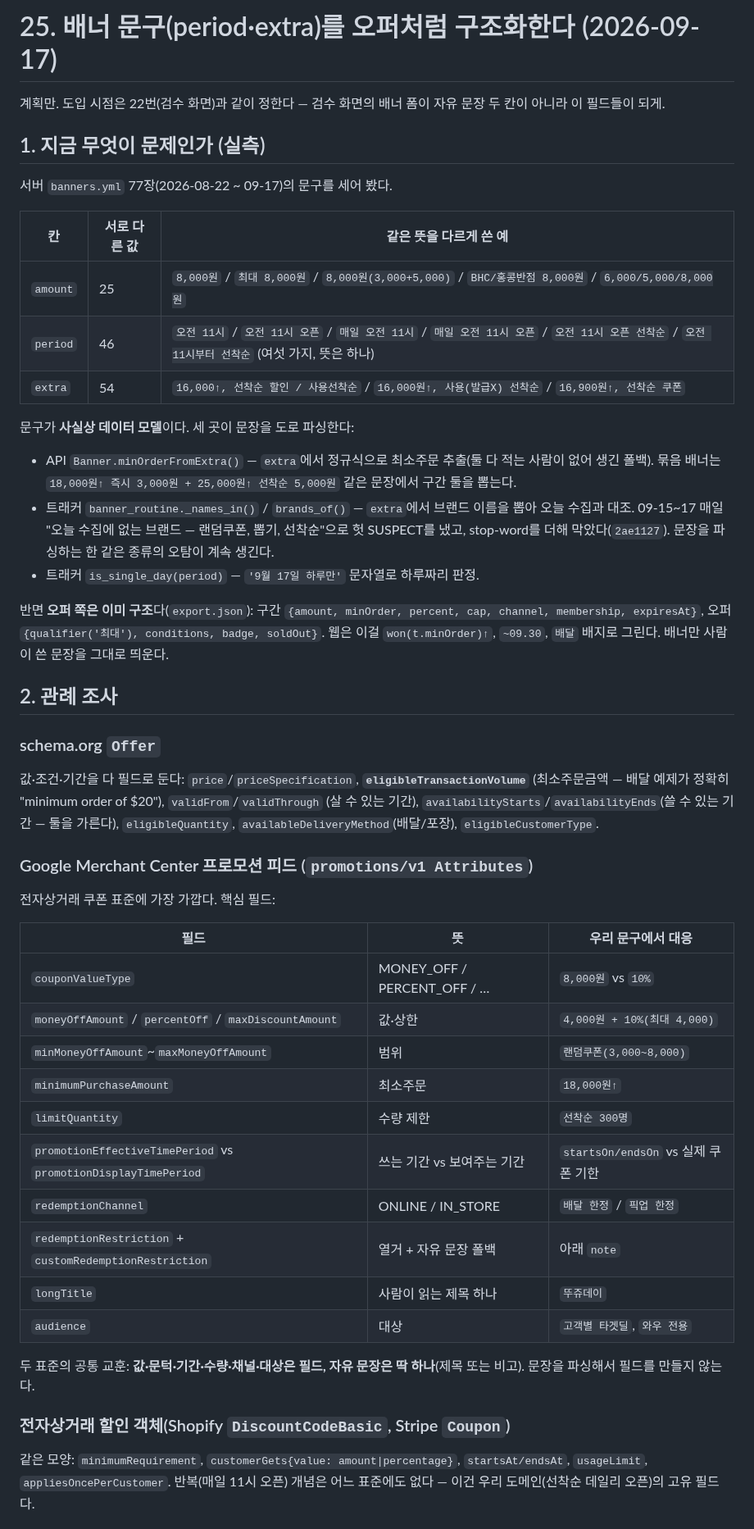
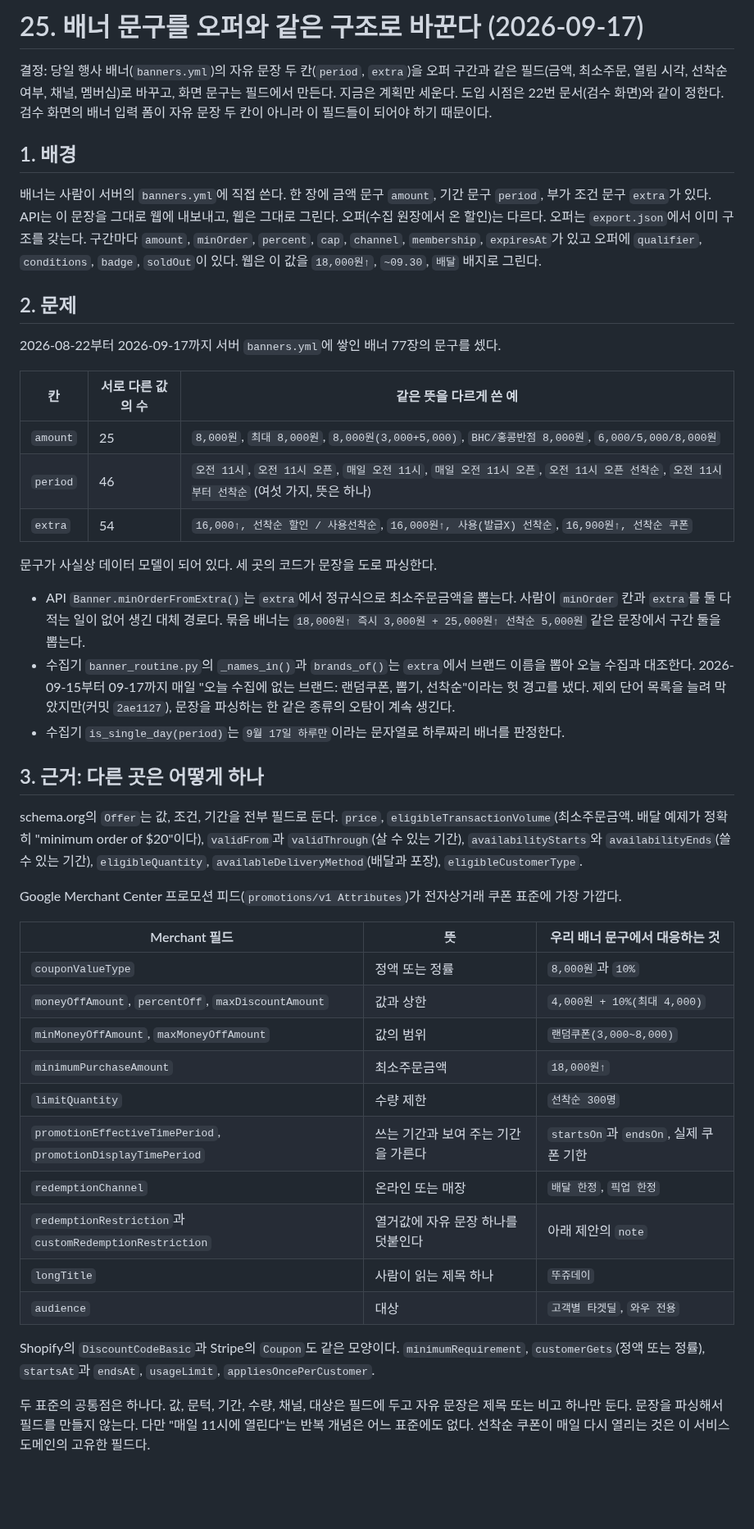
Before and after one commit to woowacourse-teams/2026-to-discount, a Markdown page: docs/design/25-banner-text-normalization.md, the part around one of its changes. Shown at 82% size. GitHub-like rendering; blank space fills up the shorter version.

```diff
--- a/docs/design/25-banner-text-normalization.md
+++ b/docs/design/25-banner-text-normalization.md
@@ -1,63 +1,47 @@
-# 25. 배너 문구(period·extra)를 오퍼처럼 구조화한다 (2026-09-17)
+# 25. 배너 문구를 오퍼와 같은 구조로 바꾼다 (2026-09-17)
 
-계획만. 도입 시점은 22번(검수 화면)과 같이 정한다 — 검수 화면의 배너 폼이
-자유 문장 두 칸이 아니라 이 필드들이 되게.
+결정: 당일 행사 배너(`banners.yml`)의 자유 문장 두 칸(`period`, `extra`)을 오퍼 구간과 같은 필드(금액, 최소주문, 열림 시각, 선착순 여부, 채널, 멤버십)로 바꾸고, 화면 문구는 필드에서 만든다. 지금은 계획만 세운다. 도입 시점은 22번 문서(검수 화면)와 같이 정한다. 검수 화면의 배너 입력 폼이 자유 문장 두 칸이 아니라 이 필드들이 되어야 하기 때문이다.
 
-## 1. 지금 무엇이 문제인가 (실측)
+## 1. 배경
 
-서버 `banners.yml` 77장(2026-08-22 ~ 09-17)의 문구를 세어 봤다.
+배너는 사람이 서버의 `banners.yml`에 직접 쓴다. 한 장에 금액 문구 `amount`, 기간 문구 `period`, 부가 조건 문구 `extra`가 있다. API는 이 문장을 그대로 웹에 내보내고, 웹은 그대로 그린다. 오퍼(수집 원장에서 온 할인)는 다르다. 오퍼는 `export.json`에서 이미 구조를 갖는다. 구간마다 `amount`, `minOrder`, `percent`, `cap`, `channel`, `membership`, `expiresAt`가 있고 오퍼에 `qualifier`, `conditions`, `badge`, `soldOut`이 있다. 웹은 이 값을 `18,000원↑`, `~09.30`, `배달` 배지로 그린다.
 
-| 칸 | 서로 다른 값 | 같은 뜻을 다르게 쓴 예 |
+## 2. 문제
+
+2026-08-22부터 2026-09-17까지 서버 `banners.yml`에 쌓인 배너 77장의 문구를 셌다.
+
+| 칸 | 서로 다른 값의 수 | 같은 뜻을 다르게 쓴 예 |
 |---|---|---|
-| `amount` | 25 | `8,000원` / `최대 8,000원` / `8,000원(3,000+5,000)` / `BHC/홍콩반점 8,000원` / `6,000/5,000/8,000원` |
-| `period` | 46 | `오전 11시` / `오전 11시 오픈` / `매일 오전 11시` / `매일 오전 11시 오픈` / `오전 11시 오픈 선착순` / `오전 11시부터 선착순` (여섯 가지, 뜻은 하나) |
-| `extra` | 54 | `16,000↑, 선착순 할인 / 사용선착순` / `16,000원↑, 사용(발급X) 선착순` / `16,900원↑, 선착순 쿠폰` |
+| `amount` | 25 | `8,000원`, `최대 8,000원`, `8,000원(3,000+5,000)`, `BHC/홍콩반점 8,000원`, `6,000/5,000/8,000원` |
+| `period` | 46 | `오전 11시`, `오전 11시 오픈`, `매일 오전 11시`, `매일 오전 11시 오픈`, `오전 11시 오픈 선착순`, `오전 11시부터 선착순` (여섯 가지, 뜻은 하나) |
+| `extra` | 54 | `16,000↑, 선착순 할인 / 사용선착순`, `16,000원↑, 사용(발급X) 선착순`, `16,900원↑, 선착순 쿠폰` |
 
-문구가 **사실상 데이터 모델**이다. 세 곳이 문장을 도로 파싱한다:
+문구가 사실상 데이터 모델이 되어 있다. 세 곳의 코드가 문장을 도로 파싱한다.
 
-- API `Banner.minOrderFromExtra()` — `extra`에서 정규식으로 최소주문 추출(둘 다 적는
-  사람이 없어 생긴 폴백). 묶음 배너는 `18,000원↑ 즉시 3,000원 + 25,000원↑ 선착순 5,000원`
-  같은 문장에서 구간 둘을 뽑는다.
-- 트래커 `banner_routine._names_in()` / `brands_of()` — `extra`에서 브랜드 이름을
-  뽑아 오늘 수집과 대조. 09-15~17 매일 "오늘 수집에 없는 브랜드 — 랜덤쿠폰, 뽑기,
-  선착순"으로 헛 SUSPECT를 냈고, stop-word를 더해 막았다(`2ae1127`). 문장을 파싱하는 한
-  같은 종류의 오탐이 계속 생긴다.
-- 트래커 `is_single_day(period)` — `'9월 17일 하루만'` 문자열로 하루짜리 판정.
+- API `Banner.minOrderFromExtra()`는 `extra`에서 정규식으로 최소주문금액을 뽑는다. 사람이 `minOrder` 칸과 `extra`를 둘 다 적는 일이 없어 생긴 대체 경로다. 묶음 배너는 `18,000원↑ 즉시 3,000원 + 25,000원↑ 선착순 5,000원` 같은 문장에서 구간 둘을 뽑는다.
+- 수집기 `banner_routine.py`의 `_names_in()`과 `brands_of()`는 `extra`에서 브랜드 이름을 뽑아 오늘 수집과 대조한다. 2026-09-15부터 09-17까지 매일 "오늘 수집에 없는 브랜드: 랜덤쿠폰, 뽑기, 선착순"이라는 헛 경고를 냈다. 제외 단어 목록을 늘려 막았지만(커밋 `2ae1127`), 문장을 파싱하는 한 같은 종류의 오탐이 계속 생긴다.
+- 수집기 `is_single_day(period)`는 `9월 17일 하루만`이라는 문자열로 하루짜리 배너를 판정한다.
 
-반면 **오퍼 쪽은 이미 구조**다(`export.json`): 구간 `{amount, minOrder, percent, cap,
-channel, membership, expiresAt}`, 오퍼 `{qualifier('최대'), conditions, badge, soldOut}`.
-웹은 이걸 `won(t.minOrder)↑`, `~09.30`, `배달` 배지로 그린다. 배너만 사람이 쓴 문장을
-그대로 띄운다.
+## 3. 근거: 다른 곳은 어떻게 하나
 
-## 2. 관례 조사
+schema.org의 `Offer`는 값, 조건, 기간을 전부 필드로 둔다. `price`, `eligibleTransactionVolume`(최소주문금액. 배달 예제가 정확히 "minimum order of $20"이다), `validFrom`과 `validThrough`(살 수 있는 기간), `availabilityStarts`와 `availabilityEnds`(쓸 수 있는 기간), `eligibleQuantity`, `availableDeliveryMethod`(배달과 포장), `eligibleCustomerType`.
 
-### schema.org `Offer`
-값·조건·기간을 다 필드로 둔다: `price`/`priceSpecification`, **`eligibleTransactionVolume`**
-(최소주문금액 — 배달 예제가 정확히 "minimum order of $20"), `validFrom`/`validThrough`
-(살 수 있는 기간), `availabilityStarts`/`availabilityEnds`(쓸 수 있는 기간 — 둘을
-가른다), `eligibleQuantity`, `availableDeliveryMethod`(배달/포장), `eligibleCustomerType`.
+Google Merchant Center 프로모션 피드(`promotions/v1 Attributes`)가 전자상거래 쿠폰 표준에 가장 가깝다.
 
-### Google Merchant Center 프로모션 피드 (`promotions/v1 Attributes`)
-전자상거래 쿠폰 표준에 가장 가깝다. 핵심 필드:
-
-| 필드 | 뜻 | 우리 문구에서 대응 |
+| Merchant 필드 | 뜻 | 우리 배너 문구에서 대응하는 것 |
 |---|---|---|
-| `couponValueType` | MONEY_OFF / PERCENT_OFF / … | `8,000원` vs `10%` |
-| `moneyOffAmount` / `percentOff` / `maxDiscountAmount` | 값·상한 | `4,000원 + 10%(최대 4,000)` |
-| `minMoneyOffAmount`~`maxMoneyOffAmount` | 범위 | `랜덤쿠폰(3,000~8,000)` |
-| `minimumPurchaseAmount` | 최소주문 | `18,000원↑` |
+| `couponValueType` | 정액 또는 정률 | `8,000원`과 `10%` |
+| `moneyOffAmount`, `percentOff`, `maxDiscountAmount` | 값과 상한 | `4,000원 + 10%(최대 4,000)` |
+| `minMoneyOffAmount`, `maxMoneyOffAmount` | 값의 범위 | `랜덤쿠폰(3,000~8,000)` |
+| `minimumPurchaseAmount` | 최소주문금액 | `18,000원↑` |
 | `limitQuantity` | 수량 제한 | `선착순 300명` |
-| `promotionEffectiveTimePeriod` vs `promotionDisplayTimePeriod` | 쓰는 기간 vs 보여주는 기간 | `startsOn/endsOn` vs 실제 쿠폰 기한 |
-| `redemptionChannel` | ONLINE / IN_STORE | `배달 한정` / `픽업 한정` |
-| `redemptionRestriction` + `customRedemptionRestriction` | 열거 + 자유 문장 폴백 | 아래 `note` |
+| `promotionEffectiveTimePeriod`, `promotionDisplayTimePeriod` | 쓰는 기간과 보여 주는 기간을 가른다 | `startsOn`과 `endsOn`, 실제 쿠폰 기한 |
+| `redemptionChannel` | 온라인 또는 매장 | `배달 한정`, `픽업 한정` |
+| `redemptionRestriction`과 `customRedemptionRestriction` | 열거값에 자유 문장 하나를 덧붙인다 | 아래 제안의 `note` |
 | `longTitle` | 사람이 읽는 제목 하나 | `뚜쥬데이` |
 | `audience` | 대상 | `고객별 타겟딜`, `와우 전용` |
 
-두 표준의 공통 교훈: **값·문턱·기간·수량·채널·대상은 필드, 자유 문장은 딱 하나**(제목
-또는 비고). 문장을 파싱해서 필드를 만들지 않는다.
+Shopify의 `DiscountCodeBasic`과 Stripe의 `Coupon`도 같은 모양이다. `minimumRequirement`, `customerGets`(정액 또는 정률), `startsAt`과 `endsAt`, `usageLimit`, `appliesOncePerCustomer`.
 
-### 전자상거래 할인 객체(Shopify `DiscountCodeBasic`, Stripe `Coupon`)
-같은 모양: `minimumRequirement`, `customerGets{value: amount|percentage}`,
-`startsAt/endsAt`, `usageLimit`, `appliesOncePerCustomer`. 반복(매일 11시 오픈) 개념은
-어느 표준에도 없다 — 이건 우리 도메인(선착순 데일리 오픈)의 고유 필드다.
+두 표준의 공통점은 하나다. 값, 문턱, 기간, 수량, 채널, 대상은 필드에 두고 자유 문장은 제목 또는 비고 하나만 둔다. 문장을 파싱해서 필드를 만들지 않는다. 다만 "매일 11시에 열린다"는 반복 개념은 어느 표준에도 없다. 선착순 쿠폰이 매일 다시 열리는 것은 이 서비스 도메인의 고유한 필드다.
 
```
Also changed, not shown: other parts of docs/design/25-banner-text-normalization.md (+44 -59 lines), docs/WORKFLOW.md (+62 -75 lines).
